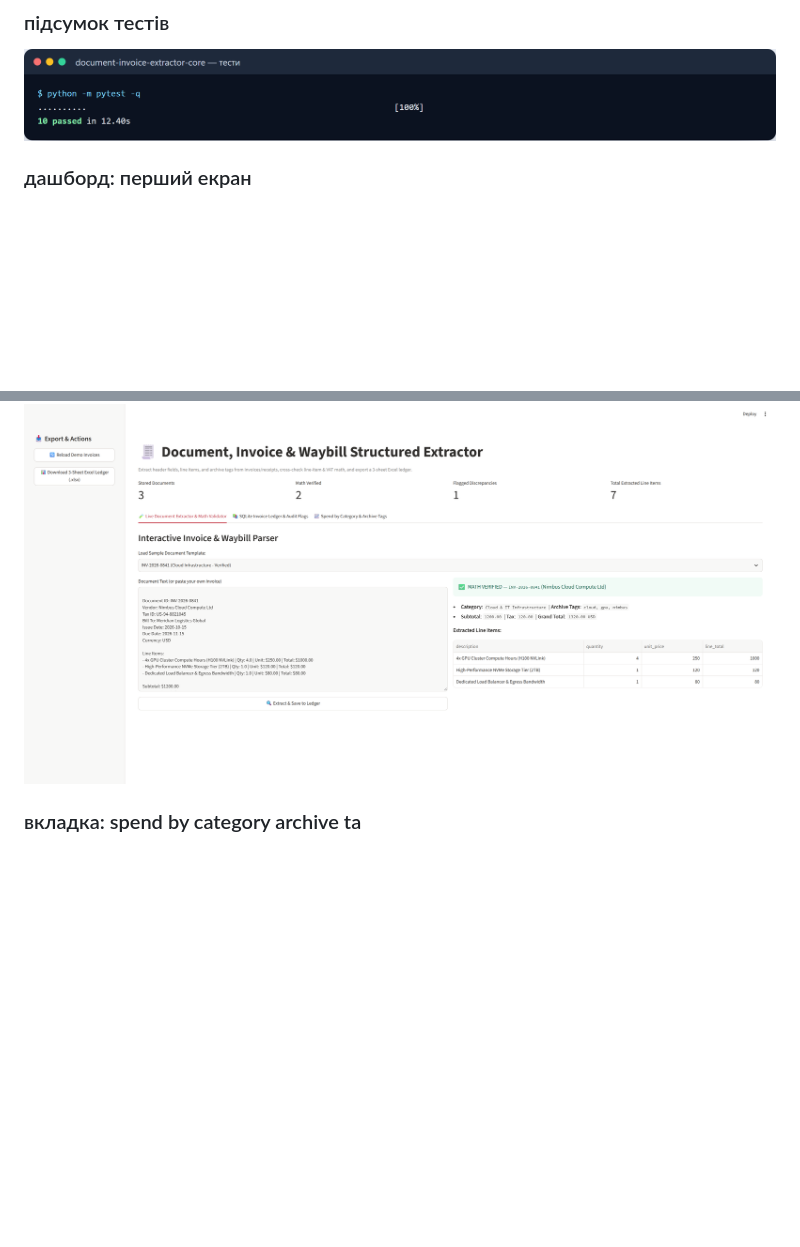
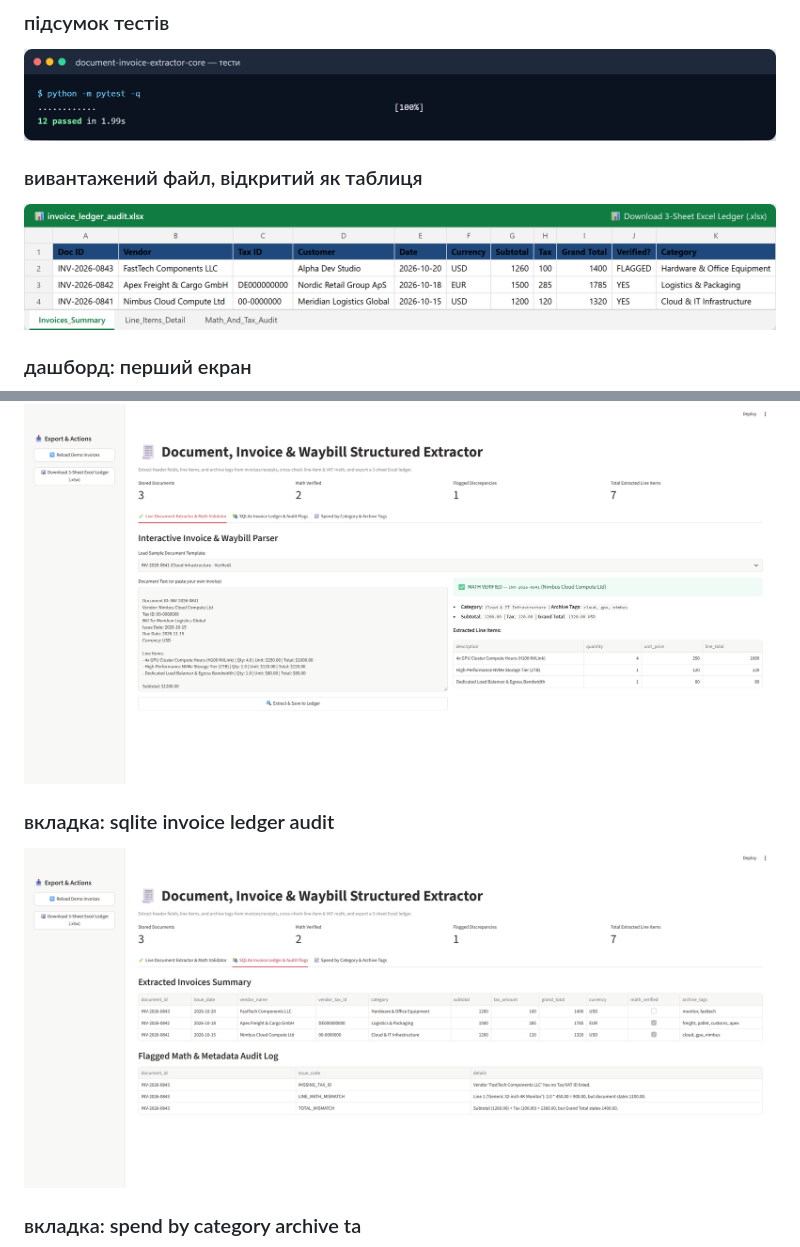
Before and after one commit to zymaneta-eng/document-invoice-extractor, a Markdown page: screenshots/README.md, 2 parts joined by grey strips. Drawn GitHub-style; pictures changed too: screenshots/01_tests.png, screenshots/02_dash1_export1.png (added), screenshots/02_dash1_overview_full.png; blank space fills up the shorter version.

Commit message:
docs: update screenshots
Co-Authored-By: Claude Opus 5.5 <noreply@anthropic.com>

```diff
--- a/screenshots/README.md
+++ b/screenshots/README.md
@@ -3,6 +3,10 @@
 ### підсумок тестів
 
 ![підсумок тестів](01_tests.png)
+
+### вивантажений файл, відкритий як таблиця
+
+![вивантажений файл, відкритий як таблиця](02_dash1_export1.png)
 
 ### дашборд: перший екран
 
@@ -12,6 +16,10 @@
 
 ![дашборд: уся сторінка](02_dash1_overview_full.png)
 
+### вкладка: sqlite invoice ledger audit
+
+![вкладка: sqlite invoice ledger audit](02_dash1_tab2_sqlite-invoice-ledger-audit-.png)
+
 ### вкладка: spend by category archive ta
 
 ![вкладка: spend by category archive ta](02_dash1_tab3_spend-by-category-archive-ta.png)
```
Also changed, not shown: README.md (+3 -3 lines), screenshots/02_dash1_overview.png, screenshots/04_cli_1.png.
